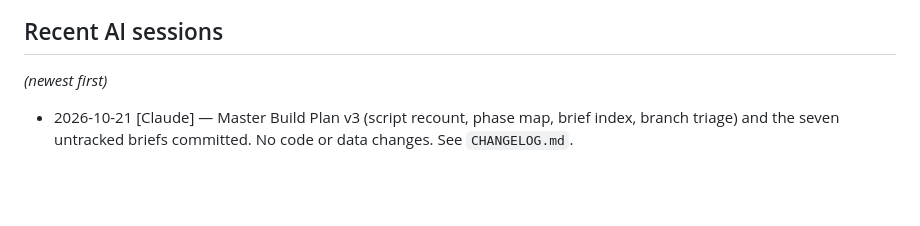
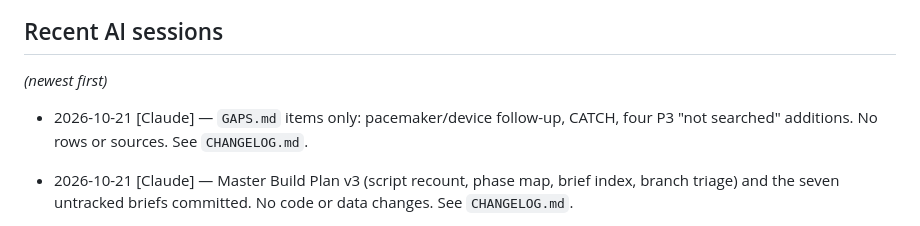
Before and after one commit to conela101-afk/health-hub, a Markdown page: AI_RULES.md, the part around the change. Drawn GitHub-style; blank space fills up the shorter version.

```diff
--- a/AI_RULES.md
+++ b/AI_RULES.md
@@ -37,6 +37,7 @@ Claude Code is the sole implementer of this repo — content, data, JS logic, HT
 ## Recent AI sessions
 *(newest first)*
 
+- 2026-10-21 [Claude] — `GAPS.md` items only: pacemaker/device follow-up, CATCH, four P3 "not searched" additions. No rows or sources. See `CHANGELOG.md`.
 - 2026-10-21 [Claude] — Master Build Plan v3 (script recount, phase map, brief index, branch triage) and the seven untracked briefs committed. No code or data changes. See `CHANGELOG.md`.
 - 2026-10-09 [Claude] — Ported the four accessibility commits (fixes 1 to 9 and `ACCESSIBILITY_AUDIT.md`) onto current main as a PR; cache v26; `accessibility-statement.md` still a draft. See `CHANGELOG.md`.
 - 2026-10-10 [Claude] — Respite and nursing home know-how: two cost rows, three guide cards, Find a Facility pointer, search aliases (all unverified). Recorded the `irishstatutebook.ie` (statute text only) and `www2.hse.ie` decisions; validator enforces the first and warns on URL-family drift. See `CHANGELOG.md` and `GAPS.md`.
```
Also changed, not shown: CHANGELOG.md (+4 -0 lines), GAPS.md (+16 -0 lines).
